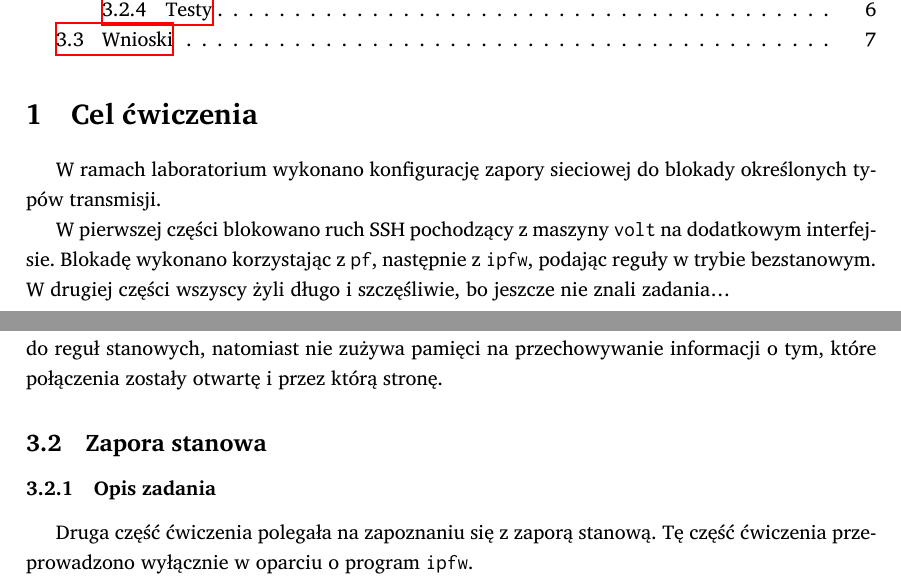
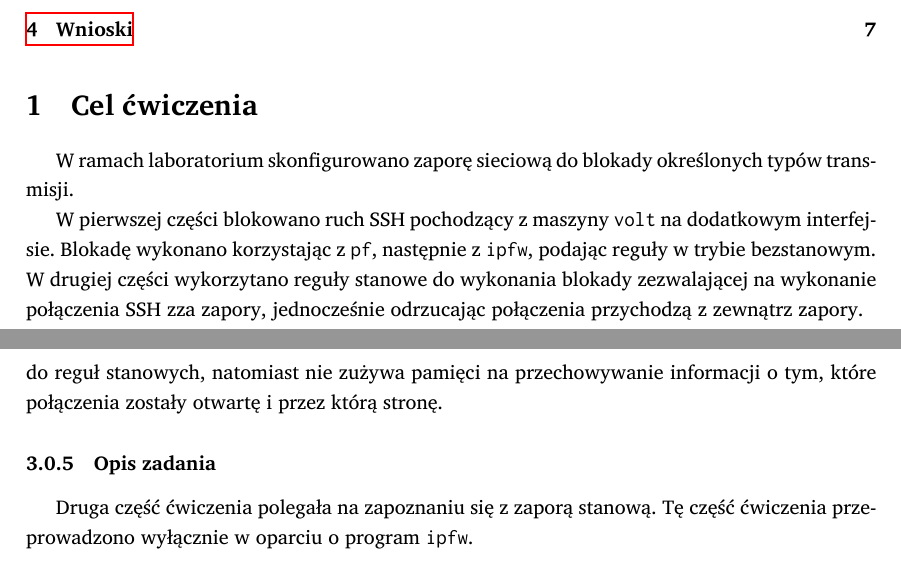
Before and after one commit to student-tomasz/skl-sprawozdanie-firewall, a LaTeX document (sprawozdanie-firewall.tex): two parts of pages 1 and 5 of 7, joined at a grey line, cut at the place of the change. Compiled offline with XeLaTeX; a missing font is replaced by an installed copy or a similar font.

Commit message:
Dokończ wstęp

```diff
--- a/sprawozdanie-firewall.tex
+++ b/sprawozdanie-firewall.tex
@@ -21,19 +21,20 @@ Tomasz Cudziło, Barnaba Turek\\
 
 \section{Cel ćwiczenia}
 
-W ramach laboratorium wykonano konfigurację zapory sieciowej do blokady
-określonych typów transmisji.
+W ramach laboratorium skonfigurowano zaporę sieciową do blokady określonych
+typów transmisji.
 
 W pierwszej części blokowano ruch \ssh{} pochodzący z maszyny \volt{} na
 dodatkowym interfejsie. Blokadę wykonano korzystając z \pf, następnie z \ipfw,
-podając reguły w trybie bezstanowym. W drugiej części wszyscy żyli długo i
-szczęśliwie, bo jeszcze nie znali zadania\dots
+podając reguły w trybie bezstanowym. W drugiej części wykorzytano reguły stanowe
+do wykonania blokady zezwalającej na wykonanie połączenia \ssh{} zza zapory,
+jednocześnie odrzucając połączenia przychodzą z zewnątrz zapory.
+
 
 \section{Wstęp}
 \label{sec:wstep}
 \input{./tex/wstep.tex}
+
+
 \section{Wykonanie ćwiczenia}
-\subsection{Zapora bezstanowa}
-\label{sec:bezstanowe}
 \input{./tex/bezstanowe.tex}
-\subsection{Zapora stanowa}
```
Also changed, not shown: sprawozdanie-firewall.tex (7 more changed lines).
